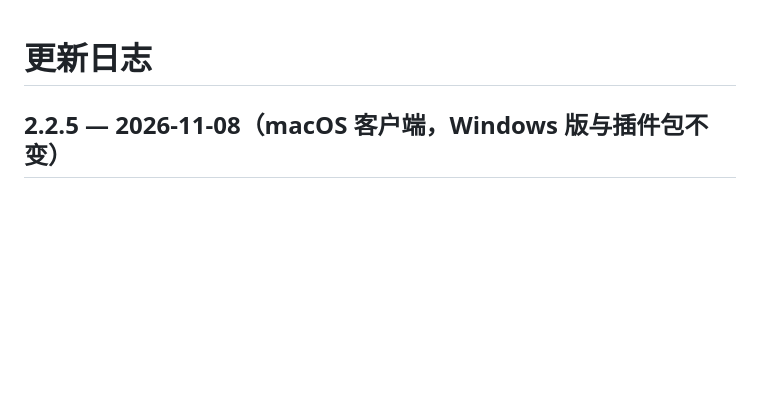
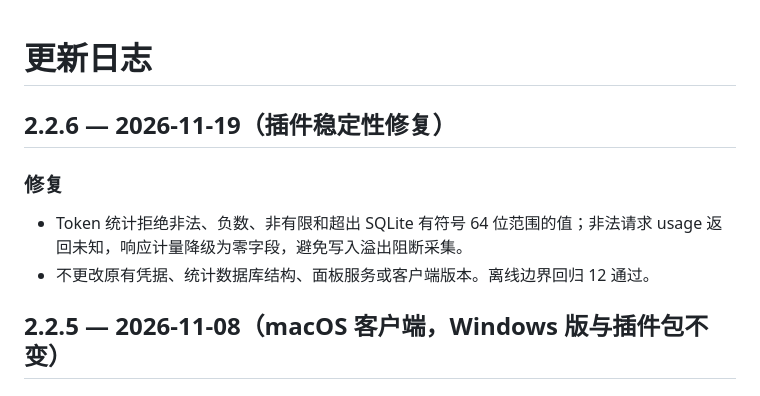
Before and after one commit to AKIhunter/astrbot_plugin_bot_manager, a Markdown page: CHANGELOG.md, the part around the change. Drawn GitHub-style; blank space fills up the shorter version.

```diff
--- a/CHANGELOG.md
+++ b/CHANGELOG.md
@@ -1,4 +1,11 @@
 # 更新日志
+
+## 2.2.6 — 2026-11-19（插件稳定性修复）
+
+### 修复
+
+- Token 统计拒绝非法、负数、非有限和超出 SQLite 有符号 64 位范围的值；非法请求 usage 返回未知，响应计量降级为零字段，避免写入溢出阻断采集。
+- 不更改原有凭据、统计数据库结构、面板服务或客户端版本。离线边界回归 12 通过。
 
 ## 2.2.5 — 2026-11-08（macOS 客户端，Windows 版与插件包不变）
 
```
Also changed, not shown: README.md (+13 -1 lines), .github/img/Banner.png (added), logo.png (added), 3 other files.
